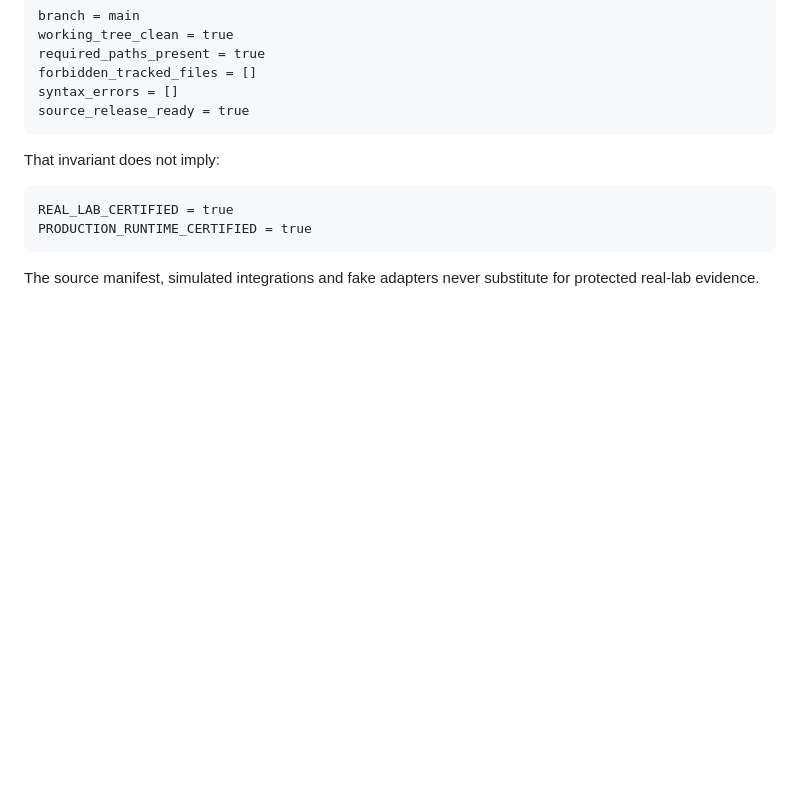
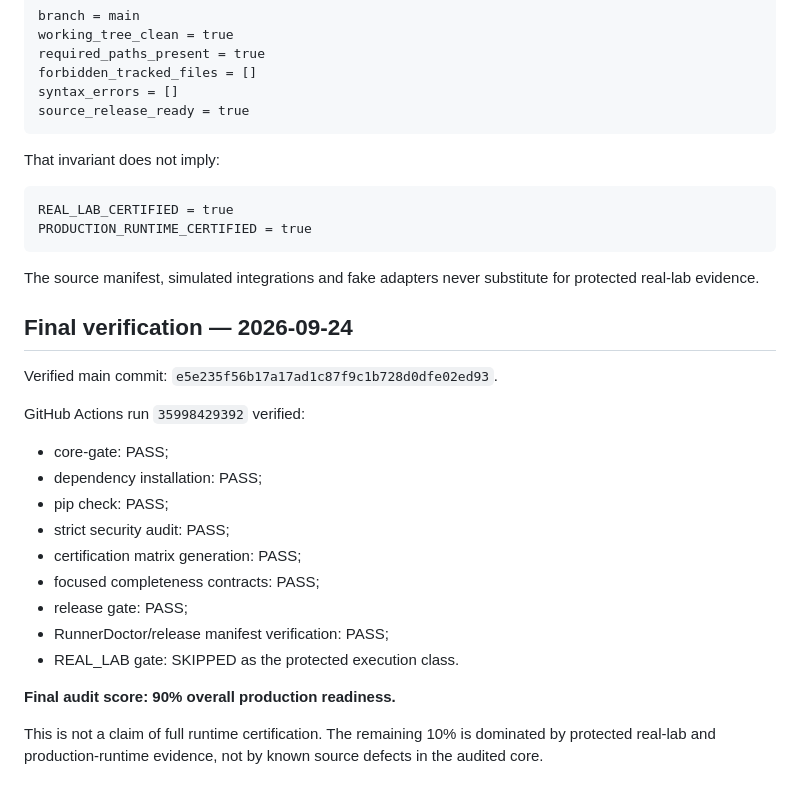
Before and after one commit to Nirmal-Yash/wifi-validation-framework, a Markdown page: docs/RELEASE_READINESS.md, the part around one of its changes. GitHub-like rendering; blank space fills up the shorter version.

```diff
--- a/docs/RELEASE_READINESS.md
+++ b/docs/RELEASE_READINESS.md
@@ -81,3 +81,23 @@ PRODUCTION_RUNTIME_CERTIFIED = true
 ~~~
 
 The source manifest, simulated integrations and fake adapters never substitute for protected real-lab evidence.
+
+
+## Final verification — 2026-09-24
+
+Verified main commit: `e5e235f56b17a17ad1c87f9c1b728d0dfe02ed93`.
+
+GitHub Actions run `35998429392` verified:
+- core-gate: PASS;
+- dependency installation: PASS;
+- pip check: PASS;
+- strict security audit: PASS;
+- certification matrix generation: PASS;
+- focused completeness contracts: PASS;
+- release gate: PASS;
+- RunnerDoctor/release manifest verification: PASS;
+- REAL_LAB gate: SKIPPED as the protected execution class.
+
+**Final audit score: 90% overall production readiness.**
+
+This is not a claim of full runtime certification. The remaining 10% is dominated by protected real-lab and production-runtime evidence, not by known source defects in the audited core.
```
Also changed, not shown: other parts of docs/RELEASE_READINESS.md (+11 -11 lines), docs/CURRENT_SYSTEM_STATE.md (+8 -1 lines), docs/PRODUCTION_COMPLETENESS_AUDIT.md (+10 -3 lines).
